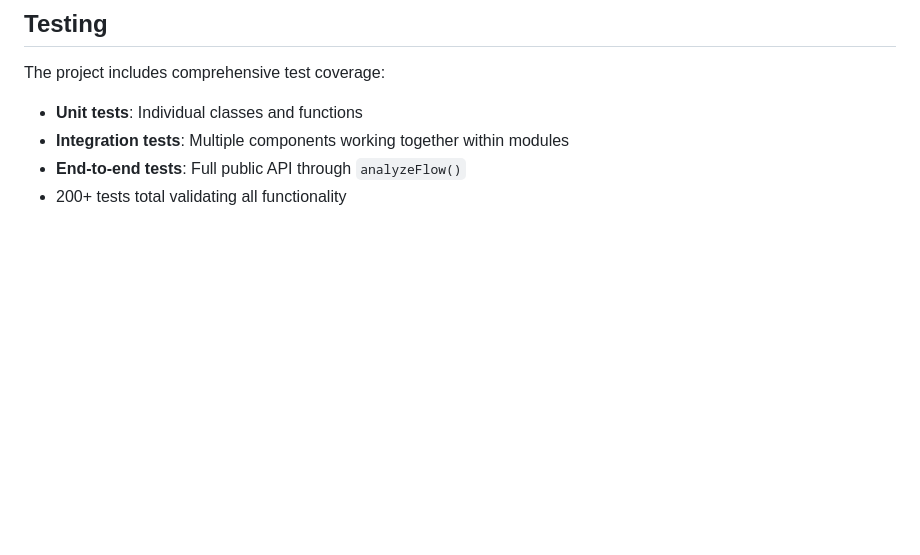
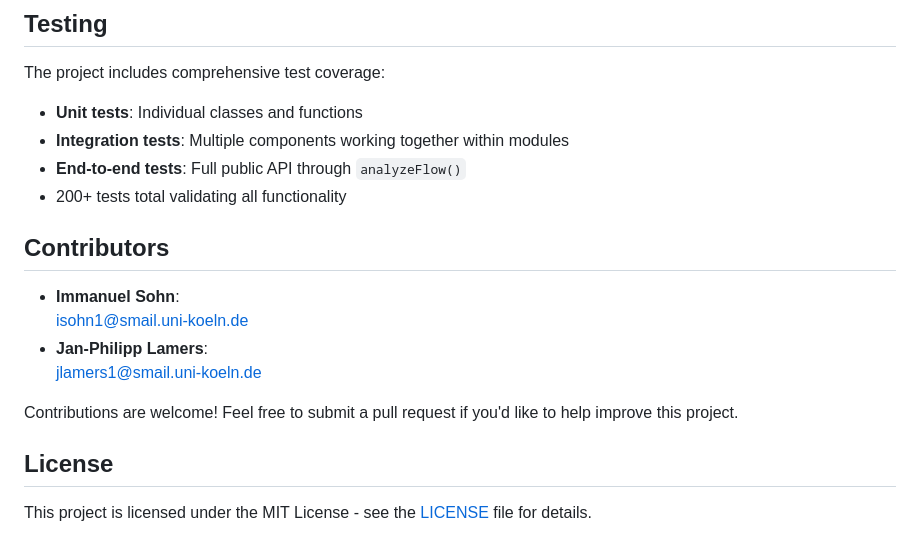
Before and after one commit to immnlshn/DataFlowGraphMetrics, a Markdown page: README.md, the part around the change. GitHub-like rendering; blank space fills up the shorter version.

Commit message:
docs: update README to include contributors and license information

```diff
--- a/README.md
+++ b/README.md
@@ -140,3 +140,17 @@ The project includes comprehensive test coverage:
 - **Integration tests**: Multiple components working together within modules
 - **End-to-end tests**: Full public API through `analyzeFlow()`
 - 200+ tests total validating all functionality
+
+## Contributors
+
+- **Immanuel Sohn**:<br>
+  [isohn1@smail.uni-koeln.de](mailto:isohn@smail.uni-koeln.de)
+- **Jan-Philipp Lamers**:<br>
+  [jlamers1@smail.uni-koeln.de](mailto:jlamers1@smail.uni-koeln.de)
+
+
+Contributions are welcome! Feel free to submit a pull request if you'd like to help improve this project.
+
+## License
+
+This project is licensed under the MIT License - see the [LICENSE](LICENSE) file for details.
```
